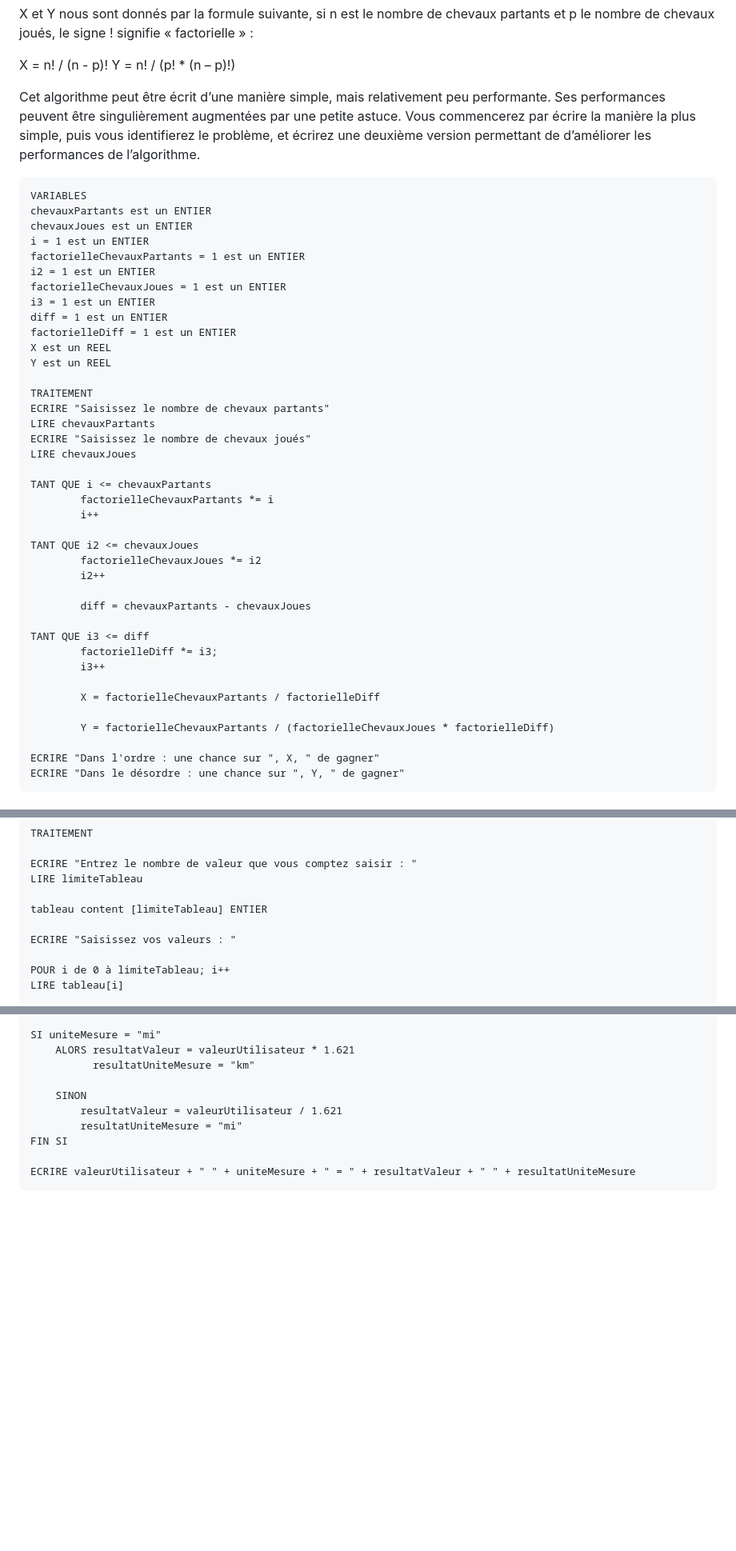
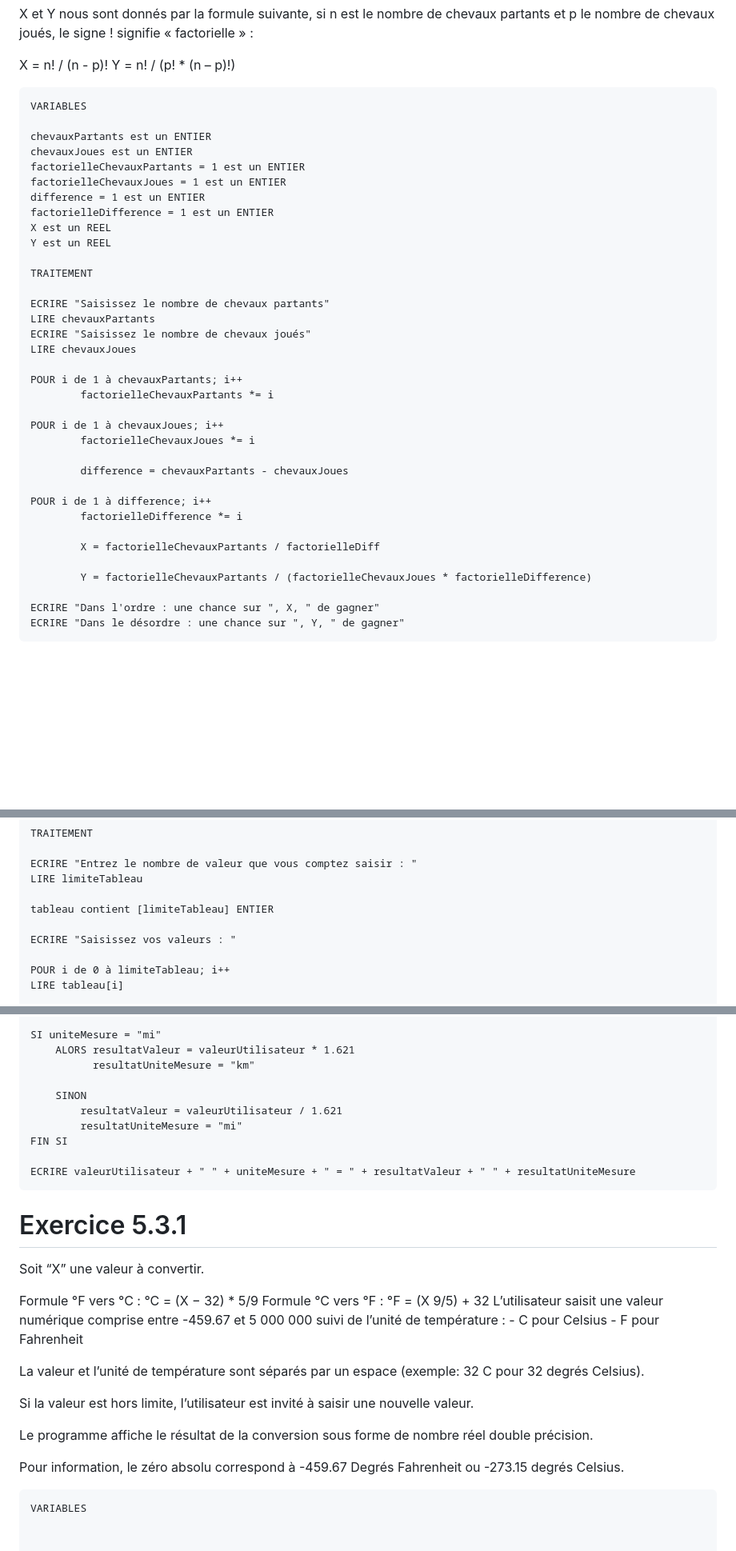
Before and after one commit to rlancesseur/ABC_2403_RL, a Markdown page: 03-Algorithmes/Exercices Algo.md, 3 parts joined by grey strips. Shown at 80% size. Drawn GitHub-style; blank space fills up the shorter version.

Commit message:
Modifications fichier Algo

````diff
--- a/03-Algorithmes/Exercices Algo.md
+++ b/03-Algorithmes/Exercices Algo.md
@@ -722,45 +736,39 @@ X et Y nous sont donnés par la formule suivante, si n est le nombre de chevaux
 X = n! / (n - p)!
 Y = n! / (p! * (n – p)!)
 
-Cet algorithme peut être écrit d’une manière simple, mais relativement peu performante. Ses performances peuvent être singulièrement augmentées par une petite astuce. Vous commencerez par écrire la manière la plus simple, puis vous identifierez le problème, et écrirez une deuxième version permettant de d’améliorer les performances de l’algorithme.
-
 ```
 VARIABLES
+
 chevauxPartants est un ENTIER
 chevauxJoues est un ENTIER
-i = 1 est un ENTIER
 factorielleChevauxPartants = 1 est un ENTIER
-i2 = 1 est un ENTIER
 factorielleChevauxJoues = 1 est un ENTIER
-i3 = 1 est un ENTIER
-diff = 1 est un ENTIER
-factorielleDiff = 1 est un ENTIER
+difference = 1 est un ENTIER
+factorielleDifference = 1 est un ENTIER
 X est un REEL
 Y est un REEL
 
 TRAITEMENT
+
 ECRIRE "Saisissez le nombre de chevaux partants"
 LIRE chevauxPartants
 ECRIRE "Saisissez le nombre de chevaux joués"
 LIRE chevauxJoues
 
-TANT QUE i <= chevauxPartants
+POUR i de 1 à chevauxPartants; i++
 		factorielleChevauxPartants *= i
-		i++
 
-TANT QUE i2 <= chevauxJoues
-		factorielleChevauxJoues *= i2
-		i2++
+POUR i de 1 à chevauxJoues; i++
+		factorielleChevauxJoues *= i
 
-		diff = chevauxPartants - chevauxJoues
+		difference = chevauxPartants - chevauxJoues
 
-TANT QUE i3 <= diff
-		factorielleDiff *= i3;
-		i3++
+POUR i de 1 à difference; i++
+		factorielleDifference *= i
 
 		X = factorielleChevauxPartants / factorielleDiff
 
-		Y = factorielleChevauxPartants / (factorielleChevauxJoues * factorielleDiff)
+		Y = factorielleChevauxPartants / (factorielleChevauxJoues * factorielleDifference)
 
 ECRIRE "Dans l'ordre : une chance sur ", X, " de gagner"
 ECRIRE "Dans le désordre : une chance sur ", Y, " de gagner"
@@ -810,7 +818,7 @@ TRAITEMENT
 ECRIRE "Entrez le nombre de valeur que vous comptez saisir : "
 LIRE limiteTableau
 
-tableau content [limiteTableau] ENTIER
+tableau contient [limiteTableau] ENTIER
 
 ECRIRE "Saisissez vos valeurs : "
 
@@ -1118,3 +1126,22 @@ FIN SI
 
 ECRIRE valeurUtilisateur + " " + uniteMesure + " = " + resultatValeur + " " + resultatUniteMesure
 ```
+
+# Exercice 5.3.1
+
+Soit “X” une valeur à convertir.
+
+Formule °F vers °C : °C = (X − 32) * 5/9
+Formule °C vers °F : °F = (X  9/5) + 32
+L’utilisateur saisit une valeur numérique comprise entre -459.67 et 5 000 000 suivi de l’unité de température : - C pour Celsius - F pour Fahrenheit
+
+La valeur et l’unité de température sont séparés par un espace (exemple: 32 C pour 32 degrés Celsius).
+
+Si la valeur est hors limite, l’utilisateur est invité à saisir une nouvelle valeur.
+
+Le programme affiche le résultat de la conversion sous forme de nombre réel double précision.
+
+Pour information, le zéro absolu correspond à -459.67 Degrés Fahrenheit ou -273.15 degrés Celsius.
+
+```
+VARIABLES
````
Also changed, not shown: other parts of 03-Algorithmes/Exercices Algo.md (+36 -22 lines).
